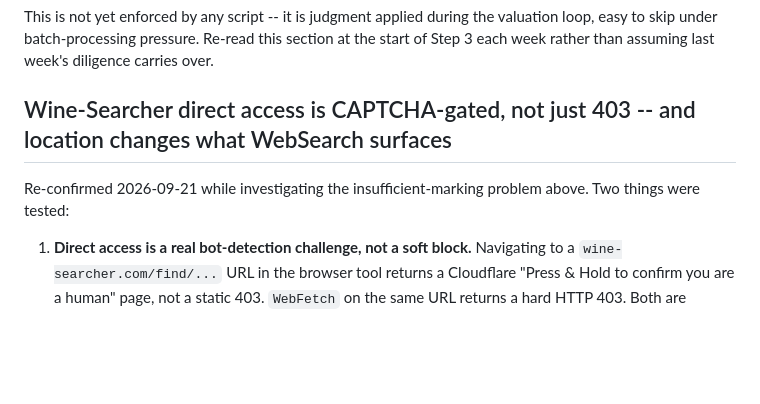
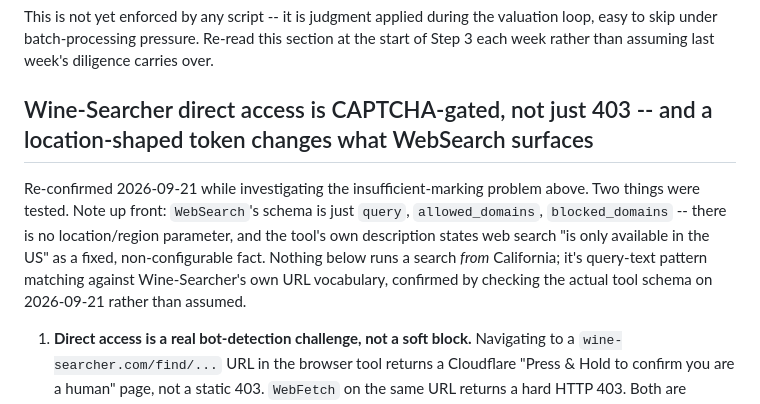
Before and after one commit to otplabs-io/agentic-auction-template, a Markdown page: known-limits.md, the part around the change. Rendered like a GitHub page; blank space fills up the shorter version.

Commit message:
Clarify: usa-ca-y is a text-matching trick, not real geographic search
Checked WebSearch's actual tool schema directly: query, allowed_domains,
blocked_domains only -- no location/region parameter exists, and the
tool description's "only available in the US" is a fixed backend fact,
not something a request can override. Tightened both docs so neither
implies this workflow can search "from California" -- it can't. The
usa-ca-y token change surfaces different results because it happens to
match indexed Wine-Searcher URL content, not because of any location
context passed to the search.

Co-Authored-By: Claude Sonnet 5 <noreply@anthropic.com>

```diff
--- a/known-limits.md
+++ b/known-limits.md
@@ -120,9 +120,9 @@ WebSearch returns a links list plus an LLM-synthesized prose summary of a subset
 
 This is not yet enforced by any script -- it is judgment applied during the valuation loop, easy to skip under batch-processing pressure. Re-read this section at the start of Step 3 each week rather than assuming last week's diligence carries over.
 
-## Wine-Searcher direct access is CAPTCHA-gated, not just 403 -- and location changes what WebSearch surfaces
+## Wine-Searcher direct access is CAPTCHA-gated, not just 403 -- and a location-shaped token changes what WebSearch surfaces
 
-Re-confirmed 2026-09-21 while investigating the insufficient-marking problem above. Two things were tested:
+Re-confirmed 2026-09-21 while investigating the insufficient-marking problem above. Two things were tested. Note up front: `WebSearch`'s schema is just `query`, `allowed_domains`, `blocked_domains` -- there is no location/region parameter, and the tool's own description states web search "is only available in the US" as a fixed, non-configurable fact. Nothing below runs a search *from* California; it's query-text pattern matching against Wine-Searcher's own URL vocabulary, confirmed by checking the actual tool schema on 2026-09-21 rather than assumed.
 
 1. **Direct access is a real bot-detection challenge, not a soft block.** Navigating to a `wine-searcher.com/find/...` URL in the browser tool returns a Cloudflare "Press & Hold to confirm you are a human" page, not a static 403. `WebFetch` on the same URL returns a hard HTTP 403. Both are explicit bot detection and are not to be worked around (no proxies, no simulating the press-and-hold, no alternate user agents) -- this is a hard boundary, not an engineering puzzle. Practical consequence: this workflow can never inspect the live DOM (the per-vintage price table, "Featured offer" merchant card, critic-score badge visible in a real browser) -- everything is inferred from `WebSearch` result titles and synthesized text, which is strictly less reliable. Treat every price pulled this way as lower-confidence than a human glancing at the real page would get, which is exactly why the extraction discipline in the section above (re-read the full answer, reject cuvée/tier mismatches, reject non-vintage "current" prices on old vintages) matters as much as it does.
 
```
Also changed, not shown: CLAUDE.md (+1 -1 lines).
